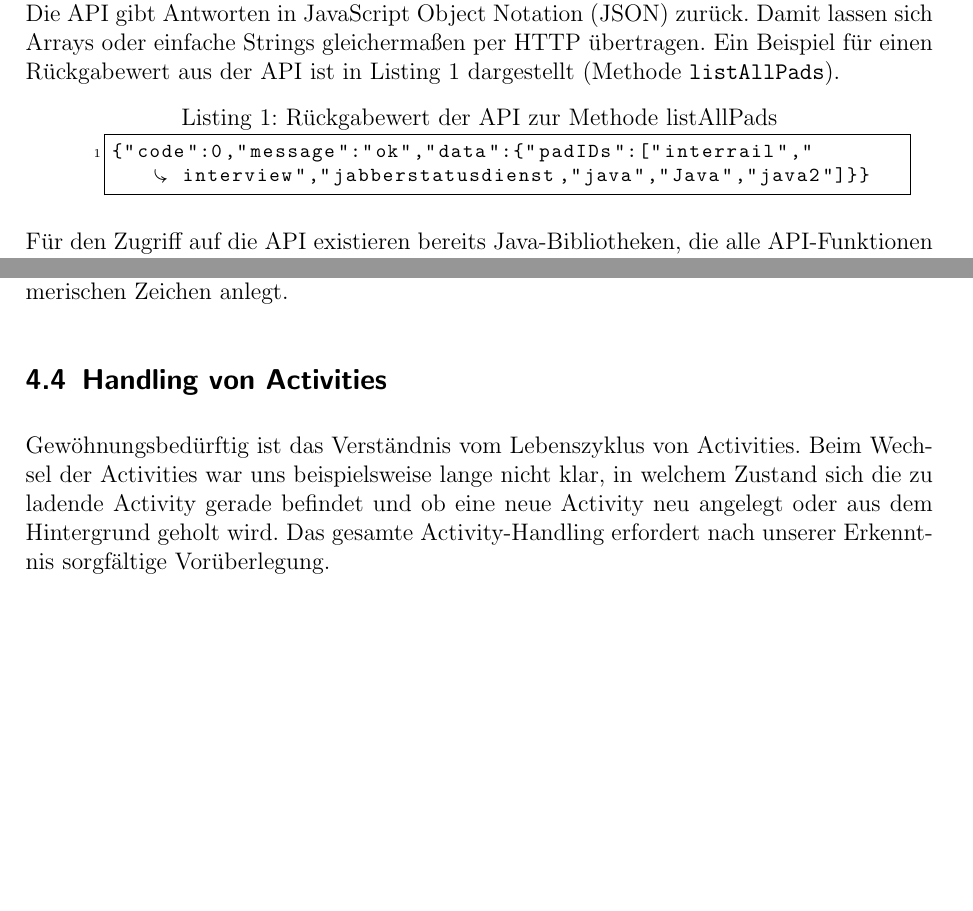
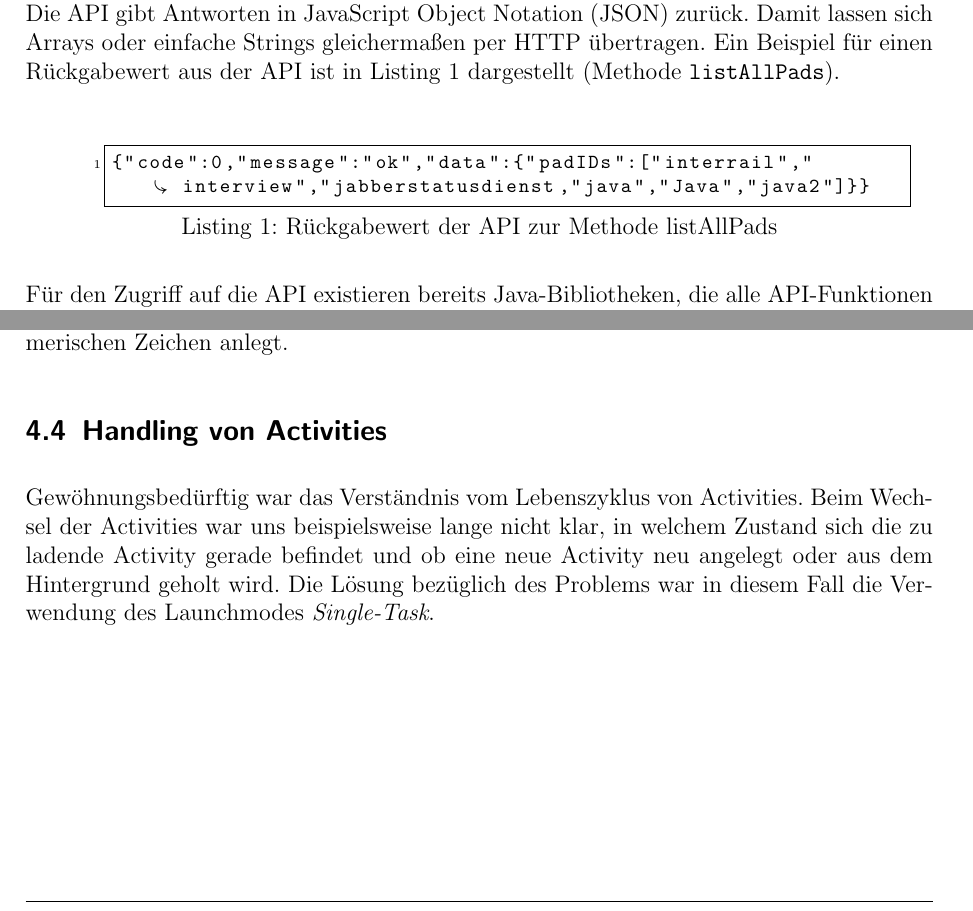
Before and after one commit to EtherApp/EtherAppDoc, a LaTeX document (doc/EtherAppDokumentation.tex, which reads doc/inhalt.tex): two parts of pages 7 and 13 of 16, joined at a grey line, cut so that both start at the same text, the shorter picture padded with empty space. Compiled offline with pdfLaTeX.

Commit message:
Added Listing; tidy up

```diff
--- a/doc/inhalt.tex
+++ b/doc/inhalt.tex
@@ -122,7 +122,8 @@ Der Zugriff auf die API ist nur mit einem Shared Secret (API-Key) möglich, das
 Die API gibt Antworten in JavaScript Object Notation (JSON) zurück.
 Damit lassen sich Arrays oder einfache Strings gleichermaßen per HTTP übertragen.
 Ein Beispiel für einen Rückgabewert aus der API ist in \autoref{lst:listallpadsjson} dargestellt (Methode \texttt{listAllPads}).
-\begin{lstlisting}[caption=Rückgabewert der API zur Methode listAllPads,label=lst:listallpadsjson]
+\\[1em]
+\begin{lstlisting}[caption=Rückgabewert der API zur Methode listAllPads,captionpos=b,label=lst:listallpadsjson]
 {"code":0,"message":"ok","data":{"padIDs":["interrail","interview","jabberstatusdienst,"java","Java","java2"]}}
 \end{lstlisting}
 
@@ -324,7 +326,7 @@ Leider konnten wir den Fehler nicht weiter eingrenzen und vertrauen vorerst auf
 
 \subsection{Handling von Activities}
 \label{sub:prob:activities}
-Gewöhnungsbedürftig ist das Verständnis vom Lebenszyklus von Activities.
+Gewöhnungsbedürftig war das Verständnis vom Lebenszyklus von Activities.
 Beim Wechsel der Activities war uns beispielsweise lange nicht klar, in welchem Zustand sich die zu ladende Activity gerade befindet und ob eine neue Activity neu angelegt oder aus dem Hintergrund geholt wird.
-Das gesamte Activity-Handling erfordert nach unserer Erkenntnis sorgfältige Vorüberlegung.
+Die Lösung bezüglich des Problems war in diesem Fall die Verwendung des Launchmodes \textit{Single-Task}.
 
@@ -331,6 +334,7 @@ Das gesamte Activity-Handling erfordert nach unserer Erkenntnis sorgfältige Vor
 \subsection{Datenstruktur und Caching}
 Ebenfalls unterschätzt haben wir das Handling der vorliegenden Daten.
 Es stellte sich vielfach die Frage nach dem Sinn und der tatsächlichen Umsetzung eines Caching-Mechanismus:
+
 \begin{itemize}
 	\item kein Caching, Daten immer neu abrufen
 	\item temporäres Caching in Objekten
```
Also changed, not shown: doc/EtherAppDokumentation.tex (+1 -0 lines), doc/EtherAppDokumentation.pdf, doc/inhalt.tex (17 more changed lines).
